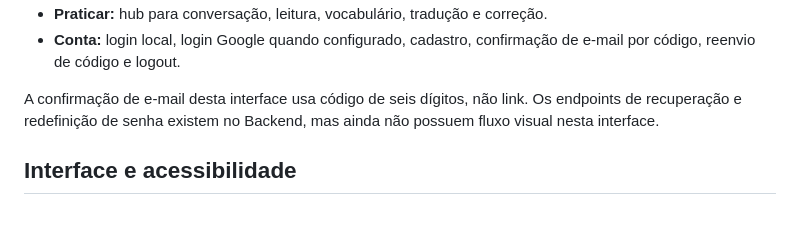
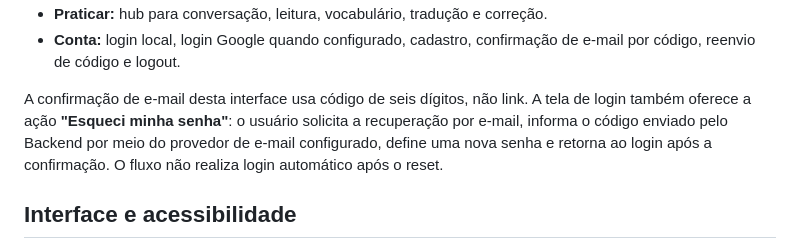
Before and after one commit to VitorVLima/translation-ai-api, a Markdown page: dev-auth-ui/README.md, the part around the change. Rendered like a GitHub page; blank space fills up the shorter version.

Commit message:
docs(dev-ui): document password recovery flow

```diff
--- a/dev-auth-ui/README.md
+++ b/dev-auth-ui/README.md
@@ -39,7 +39,7 @@ A configuração explícita tem prioridade e permite apontar uma interface hospe
 - **Praticar:** hub para conversação, leitura, vocabulário, tradução e correção.
 - **Conta:** login local, login Google quando configurado, cadastro, confirmação de e-mail por código, reenvio de código e logout.
 
-A confirmação de e-mail desta interface usa código de seis dígitos, não link. Os endpoints de recuperação e redefinição de senha existem no Backend, mas ainda não possuem fluxo visual nesta interface.
+A confirmação de e-mail desta interface usa código de seis dígitos, não link. A tela de login também oferece a ação **"Esqueci minha senha"**: o usuário solicita a recuperação por e-mail, informa o código enviado pelo Backend por meio do provedor de e-mail configurado, define uma nova senha e retorna ao login após a confirmação. O fluxo não realiza login automático após o reset.
 
 ## Interface e acessibilidade
 
```
